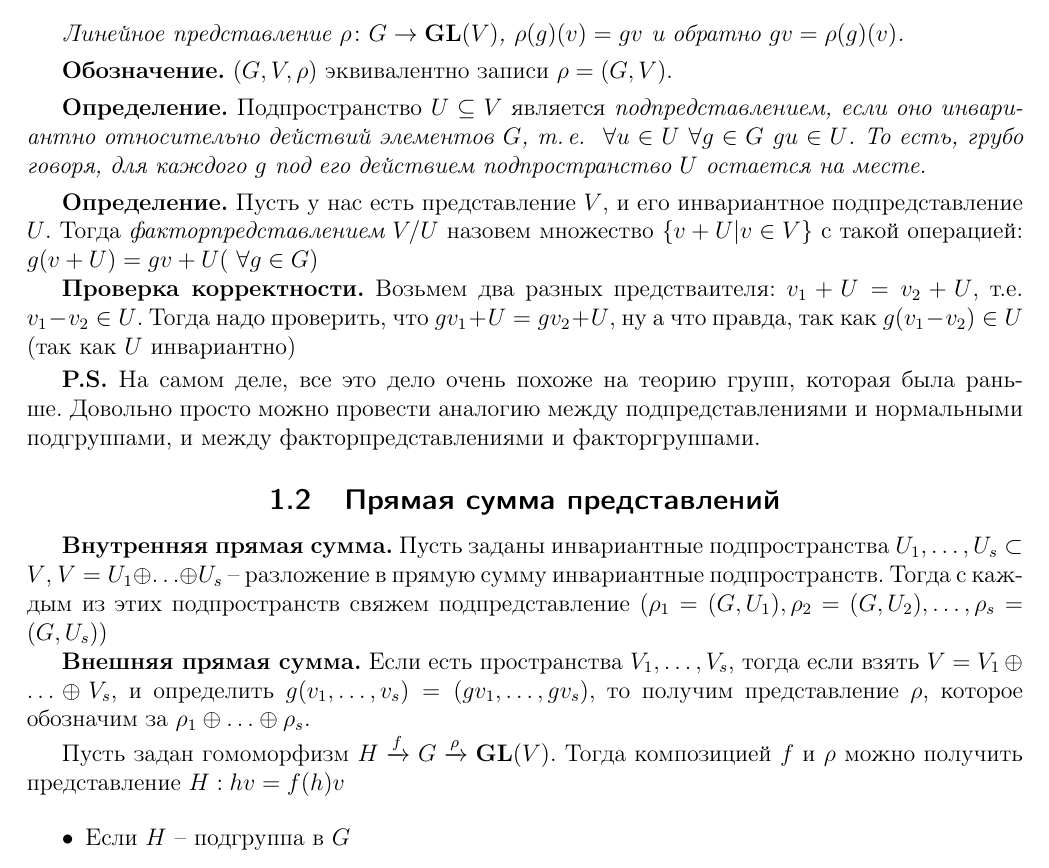
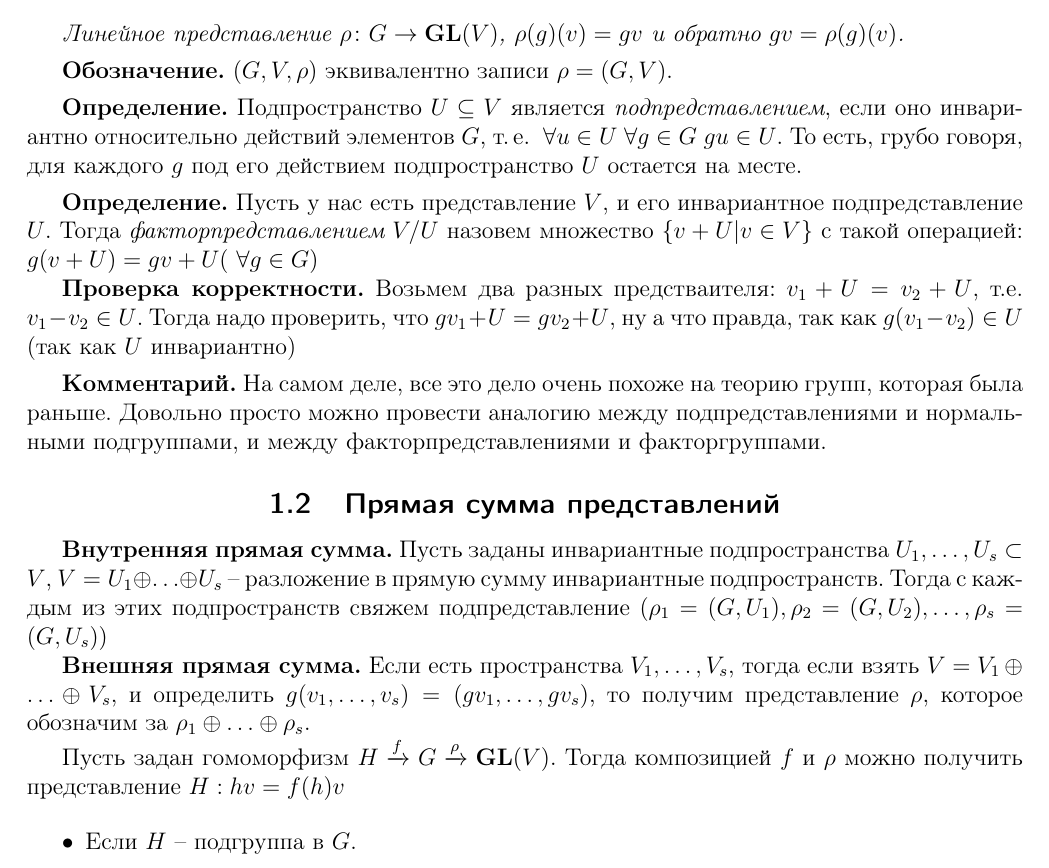
Before and after one commit to ilya-ilya/algebra3, a LaTeX document (all.tex, which reads p5.tex): part of page 7 of 7, cut so that both start at the same text. Compiled offline with pdfLaTeX; a LaTeX package or settings file that is missing is left out.

Commit message:
comm in use

```diff
--- a/p5.tex
+++ b/p5.tex
@@ -23,7 +23,7 @@ $V(+, \cdot, \cdot)$ (умножение на скаляр и на элемен
 	$(G, V, \rh)$ эквивалентно записи $\rh = (G, V)$.
 \end{denote}
 \begin{df}
-	Подпространство $U \subseteq V$ является \it{подпредставлением}, если
+	Подпространство $U \subseteq V$ является {\it подпредставлением}, если
 	оно инвариантно относительно действий элементов $G$, \ie
 	$\fA u \in U \fA g \in G$ $gu \in U$.
 	То есть, грубо говоря, для каждого $g$ под его действием подпространство $U$ остается на месте.
@@ -34,7 +34,9 @@ $V(+, \cdot, \cdot)$ (умножение на скаляр и на элемен
 	{\bf Проверка корректности.} Возьмем два разных предстваителя: $v_1 + U = v_2 + U$, т.е. $v_1 - v_2 \in U$. Тогда надо проверить, что $gv_1 + U = gv_2 + U$, ну а что правда, так как $g(v_1 - v_2) \in U$ (так как $U$ инвариантно)
 \end{df}
 
-{\bf P.S.} На самом деле, все это дело очень похоже на теорию групп, которая была раньше. Довольно просто можно провести аналогию между подпредставлениями и нормальными подгруппами, и между факторпредставлениями и факторгруппами.
+\begin{comm}
+	На самом деле, все это дело очень похоже на теорию групп, которая была раньше. Довольно просто можно провести аналогию между подпредставлениями и нормальными подгруппами, и между факторпредставлениями и факторгруппами.
+\end{comm}
 
 \subsection{Прямая сумма представлений}
 {\bf Внутренняя прямая сумма.} Пусть заданы инвариантные подпространства $U_1, \ldots, U_s \subset V$, $V = U_1 \oplus \ldots \oplus U_s$ -- разложение в прямую сумму инвариантные подпространств. Тогда с каждым из этих подпространств свяжем подпредставление $(\rho_1 = (G, U_1), \rho_2 = (G, U_2), \ldots , \rho_s = (G, U_s))$
@@ -44,5 +46,5 @@ $V(+, \cdot, \cdot)$ (умножение на скаляр и на элемен
 Пусть задан гомоморфизм $H \xrightarrow{f} G \xrightarrow{\rho} \GL(V)$. Тогда композицией $f$ и $\rho$ можно получить представление $H: hv = f(h)v$
 
 \begin{itemize}
-	\item Если $H$ -- подгруппа в $G$
+	\item Если $H$ -- подгруппа в $G$.
 \end{itemize}
```
